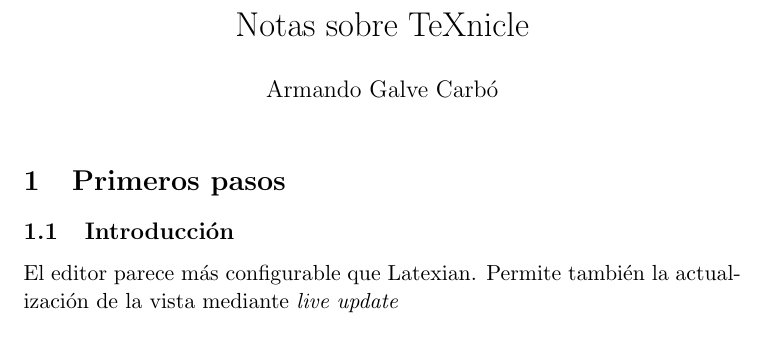
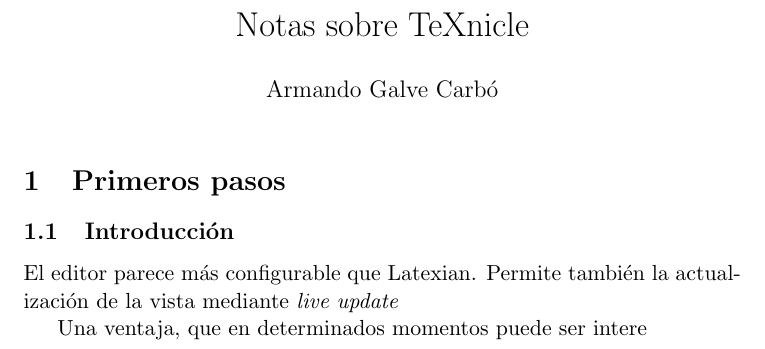
Before and after one commit to agc/zona, a LaTeX document (apuntes/prueba_main.tex): part of the page, cut so that both start at the same text. Compiled offline with pdfLaTeX.

Commit message:
/ ‘apuntes/prueba.texnicle’ / ‘apuntes/prueba_main.log’ / ‘apuntes/prueba_main.pdf’ / ‘apuntes/prueba_main.synctex.gz’ / ‘apuntes/prueba_main.tex’

```diff
--- a/apuntes/prueba_main.tex
+++ b/apuntes/prueba_main.tex
@@ -26,4 +26,6 @@
 \section{Primeros pasos}
 \subsection{Introducción} El editor parece más configurable que Latexian.
 Permite también la actualización de la vista mediante \textit{live update}
+
+Una ventaja, que en determinados momentos puede ser intere
 \end{document}
```
Also changed, not shown: apuntes/prueba_main.pdf, 3 other files.
